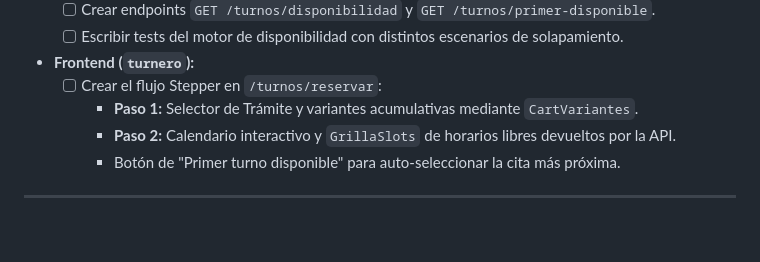
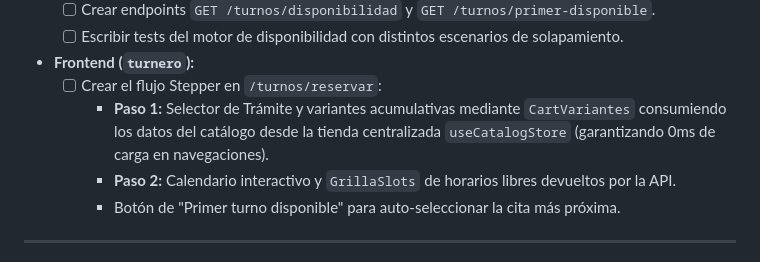
Before and after one commit to Municipalidad-de-Armstrong/turnero-docs, a Markdown page: proceso/desarrollo-hoja-ruta.md, the part around one of its changes. Rendered like a GitHub page; blank space fills up the shorter version.

```diff
--- a/proceso/desarrollo-hoja-ruta.md
+++ b/proceso/desarrollo-hoja-ruta.md
@@ -217,7 +217,7 @@ stateDiagram-v2
   - [ ] Escribir tests del motor de disponibilidad con distintos escenarios de solapamiento.
 * **Frontend (`turnero`):**
   - [ ] Crear el flujo Stepper en `/turnos/reservar`:
-    - **Paso 1:** Selector de Trámite y variantes acumulativas mediante `CartVariantes`.
+    - **Paso 1:** Selector de Trámite y variantes acumulativas mediante `CartVariantes` consumiendo los datos del catálogo desde la tienda centralizada `useCatalogStore` (garantizando 0ms de carga en navegaciones).
     - **Paso 2:** Calendario interactivo y `GrillaSlots` de horarios libres devueltos por la API.
     - Botón de "Primer turno disponible" para auto-seleccionar la cita más próxima.
 
```
Also changed, not shown: other parts of proceso/desarrollo-hoja-ruta.md (+8 -8 lines), estandares/arquitectura-frontend.md (+21 -0 lines).
